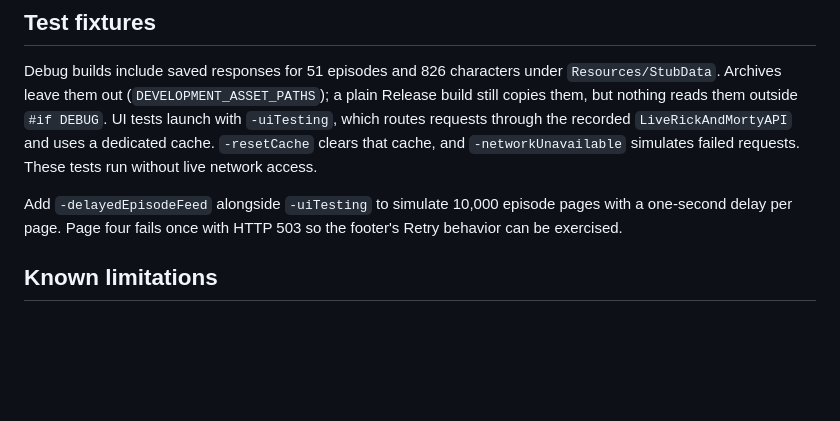
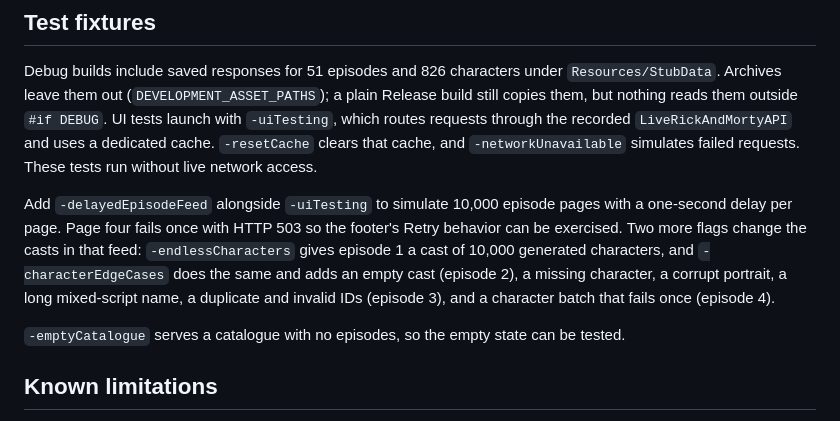
Before and after one commit to felixinjapan/rick-and-morty-episodes, a Markdown page: docs/architecture.md, the part around the change. Rendered like a GitHub page; blank space fills up the shorter version.

Commit message:
docs: update files

```diff
--- a/docs/architecture.md
+++ b/docs/architecture.md
@@ -164,7 +164,9 @@ e -l objc -- (void)[[BGTaskScheduler sharedScheduler] _simulateLaunchForTaskWith
 
 Debug builds include saved responses for 51 episodes and 826 characters under `Resources/StubData`. Archives leave them out (`DEVELOPMENT_ASSET_PATHS`); a plain Release build still copies them, but nothing reads them outside `#if DEBUG`. UI tests launch with `-uiTesting`, which routes requests through the recorded `LiveRickAndMortyAPI` and uses a dedicated cache. `-resetCache` clears that cache, and `-networkUnavailable` simulates failed requests. These tests run without live network access.
 
-Add `-delayedEpisodeFeed` alongside `-uiTesting` to simulate 10,000 episode pages with a one-second delay per page. Page four fails once with HTTP 503 so the footer's Retry behavior can be exercised.
+Add `-delayedEpisodeFeed` alongside `-uiTesting` to simulate 10,000 episode pages with a one-second delay per page. Page four fails once with HTTP 503 so the footer's Retry behavior can be exercised. Two more flags change the casts in that feed: `-endlessCharacters` gives episode 1 a cast of 10,000 generated characters, and `-characterEdgeCases` does the same and adds an empty cast (episode 2), a missing character, a corrupt portrait, a long mixed-script name, a duplicate and invalid IDs (episode 3), and a character batch that fails once (episode 4).
+
+`-emptyCatalogue` serves a catalogue with no episodes, so the empty state can be tested.
 
 ## Known limitations
 
```
Also changed, not shown: README.md (+1 -1 lines), docs/ui-map.png, 4 other files.
